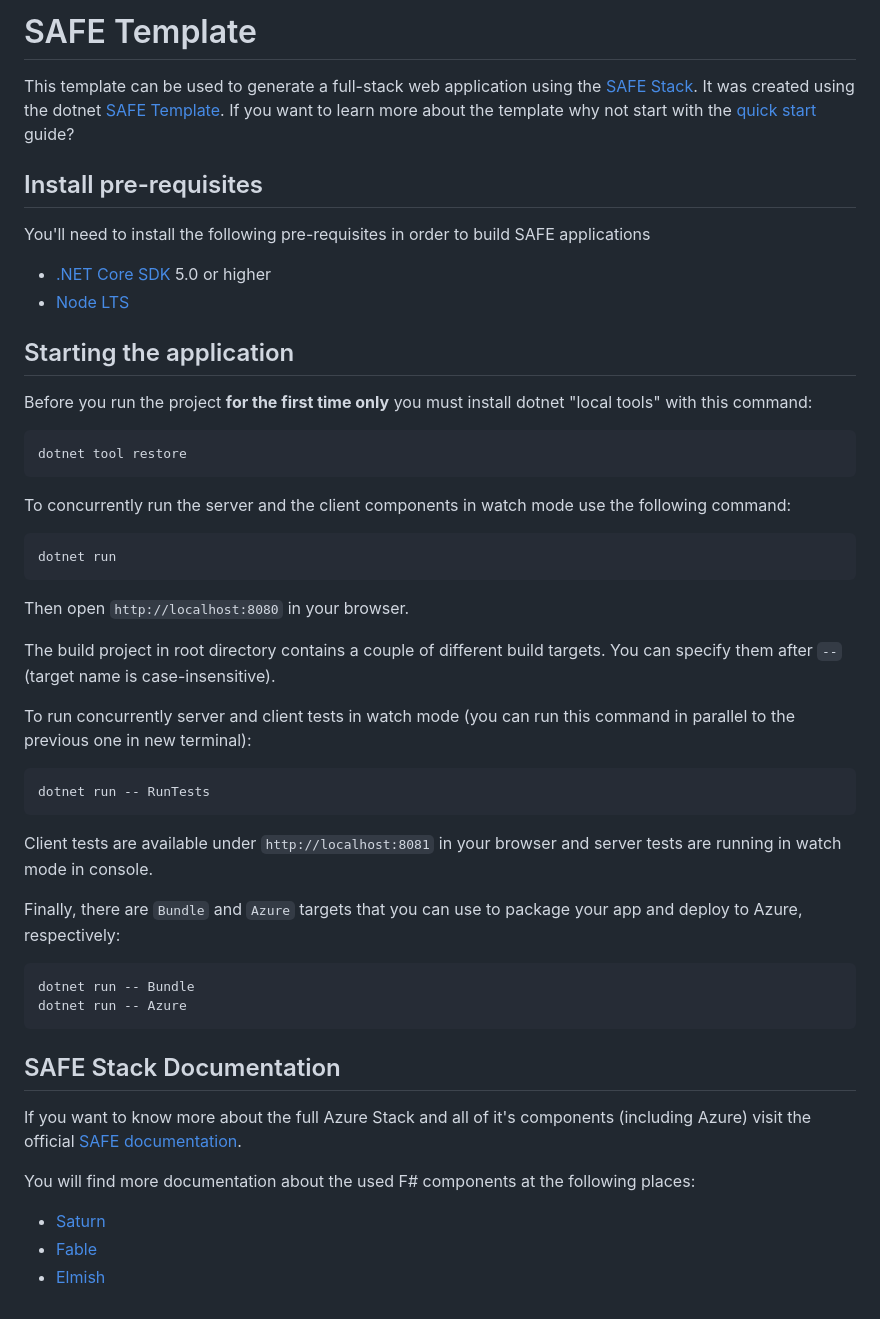
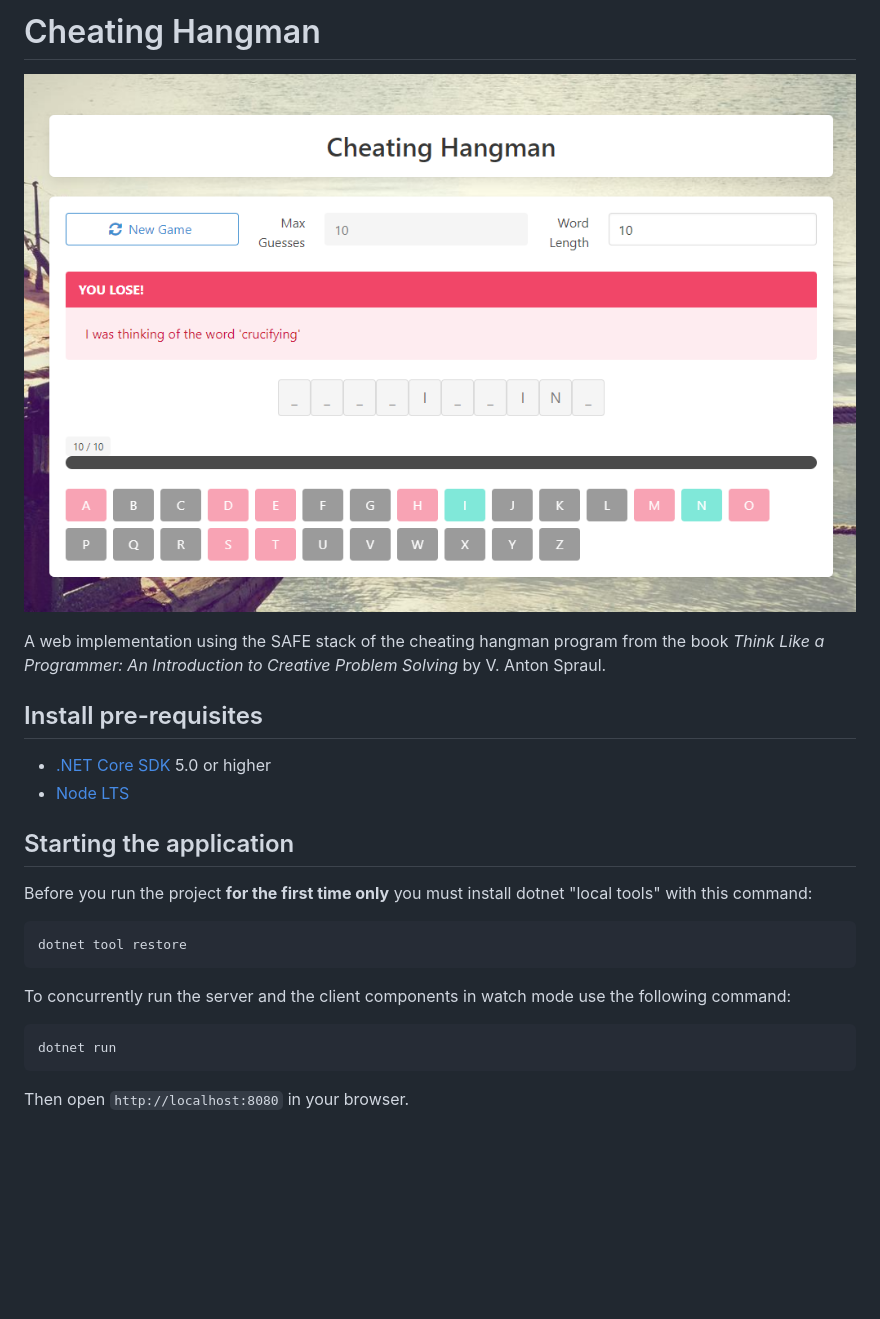
Before and after one commit to iminashi/cheating-hangman, a Markdown page: README.md, the part around the change. Drawn GitHub-style; pictures changed too: images/screenshot.png (added); blank space fills up the shorter version.

Commit message:
Replace the template README

````diff
--- a/README.md
+++ b/README.md
@@ -1,13 +1,13 @@
-# SAFE Template
+# Cheating Hangman
 
-This template can be used to generate a full-stack web application using the [SAFE Stack](https://safe-stack.github.io/). It was created using the dotnet [SAFE Template](https://safe-stack.github.io/docs/template-overview/). If you want to learn more about the template why not start with the [quick start](https://safe-stack.github.io/docs/quickstart/) guide?
+![Screenshot](./images/screenshot.png)
+
+A web implementation using the SAFE stack of the cheating hangman program from the book _Think Like a Programmer: An Introduction to Creative Problem Solving_ by V. Anton Spraul.
 
 ## Install pre-requisites
 
-You'll need to install the following pre-requisites in order to build SAFE applications
-
-* [.NET Core SDK](https://www.microsoft.com/net/download) 5.0 or higher
-* [Node LTS](https://nodejs.org/en/download/)
+-   [.NET Core SDK](https://www.microsoft.com/net/download) 5.0 or higher
+-   [Node LTS](https://nodejs.org/en/download/)
 
 ## Starting the application
 
@@ -24,30 +24,3 @@ dotnet run
 ```
 
 Then open `http://localhost:8080` in your browser.
-
-The build project in root directory contains a couple of different build targets. You can specify them after `--` (target name is case-insensitive).
-
-To run concurrently server and client tests in watch mode (you can run this command in parallel to the previous one in new terminal):
-
-```bash
-dotnet run -- RunTests
-```
-
-Client tests are available under `http://localhost:8081` in your browser and server tests are running in watch mode in console.
-
-Finally, there are `Bundle` and `Azure` targets that you can use to package your app and deploy to Azure, respectively:
-
-```bash
-dotnet run -- Bundle
-dotnet run -- Azure
-```
-
-## SAFE Stack Documentation
-
-If you want to know more about the full Azure Stack and all of it's components (including Azure) visit the official [SAFE documentation](https://safe-stack.github.io/docs/).
-
-You will find more documentation about the used F# components at the following places:
-
-* [Saturn](https://saturnframework.org/)
-* [Fable](https://fable.io/docs/)
-* [Elmish](https://elmish.github.io/elmish/)
````
